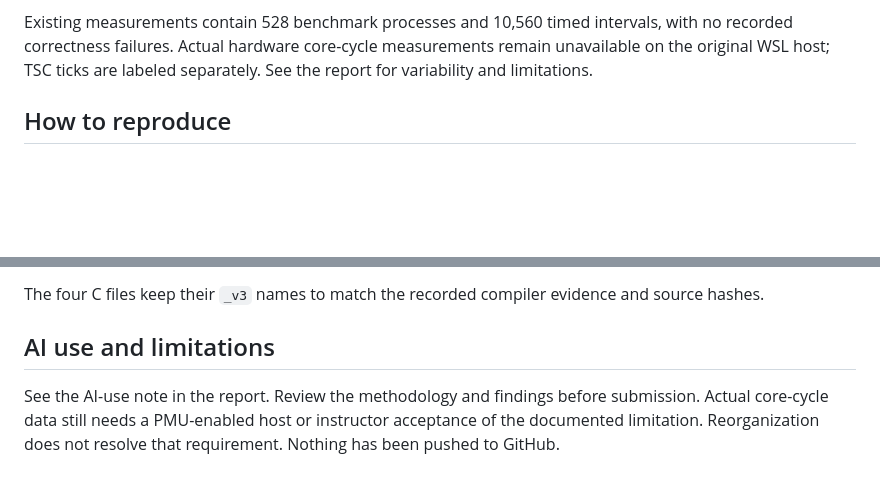
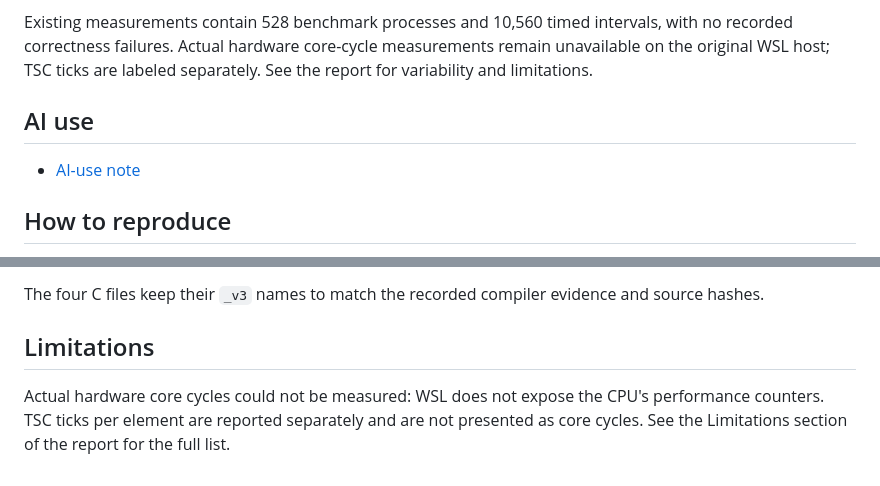
Before and after one commit to RashidShabab/ecse6320-class-wide-projects, a Markdown page: project_1_simd_adv_profiling/README.md, 2 parts joined by grey strips. GitHub-like rendering; blank space fills up the shorter version.

Commit message:
Project 1 README: add AI-use link

```diff
--- a/project_1_simd_adv_profiling/README.md
+++ b/project_1_simd_adv_profiling/README.md
@@ -11,6 +11,10 @@ ECSE 6320: Advanced Computer Systems. Profiles SAXPY, strict dot product and a t
 - [Pre-experiment hypotheses](report/HYPOTHESES.md)
 
 Existing measurements contain 528 benchmark processes and 10,560 timed intervals, with no recorded correctness failures. Actual hardware core-cycle measurements remain unavailable on the original WSL host; TSC ticks are labeled separately. See the report for variability and limitations.
+
+## AI use
+
+- [AI-use note](report/Report.md#17-ai-use-note)
 
 ## How to reproduce
 
@@ -82,6 +86,6 @@ The saved experiments used an Intel Core Ultra 7 265H, WSL2 Linux 6.6.87.2 and G
 
 The four C files keep their `_v3` names to match the recorded compiler evidence and source hashes.
 
-## AI use and limitations
+## Limitations
 
-See the AI-use note in the report. Review the methodology and findings before submission. Actual core-cycle data still needs a PMU-enabled host or instructor acceptance of the documented limitation. Reorganization does not resolve that requirement. Nothing has been pushed to GitHub.
+Actual hardware core cycles could not be measured: WSL does not expose the CPU's performance counters. TSC ticks per element are reported separately and are not presented as core cycles. See the Limitations section of the report for the full list.
```
